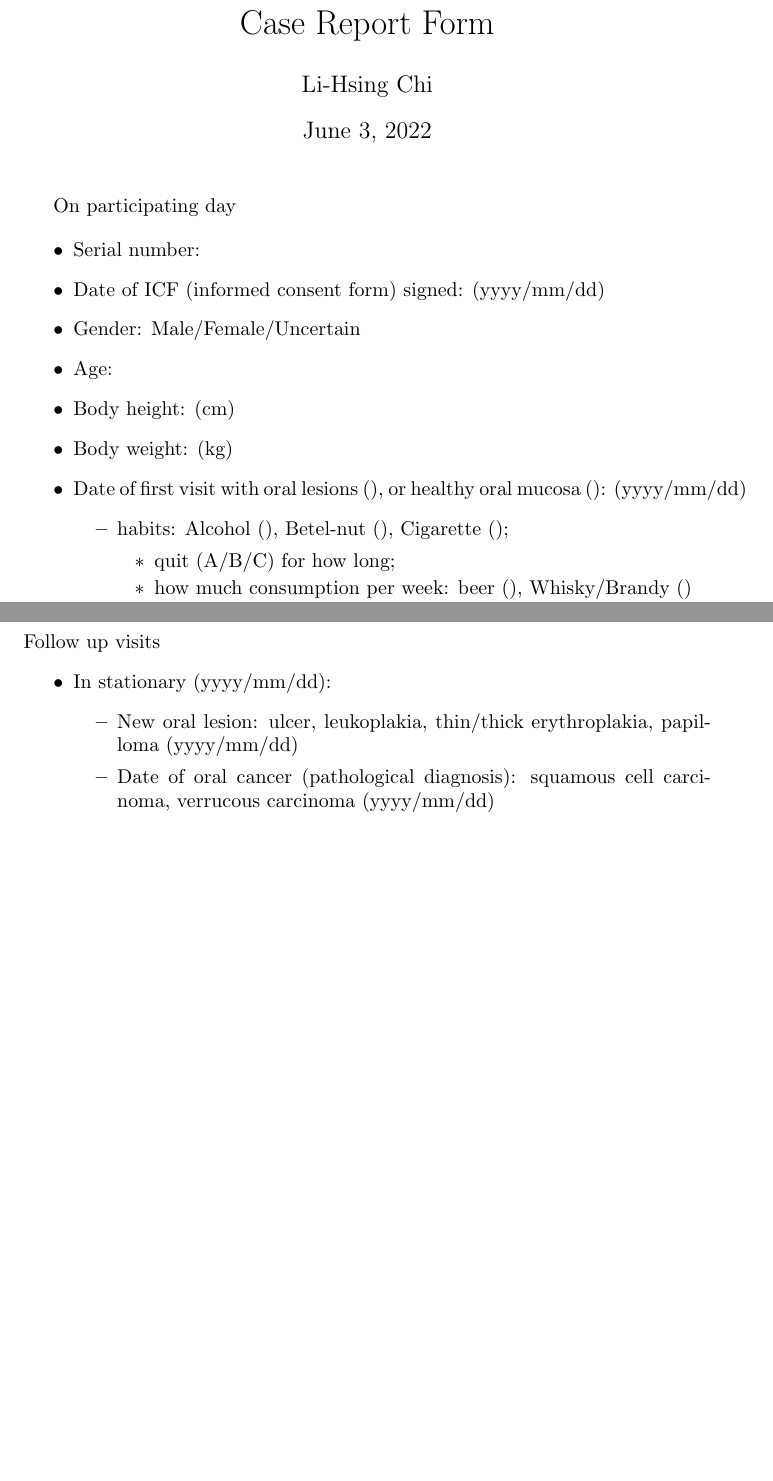
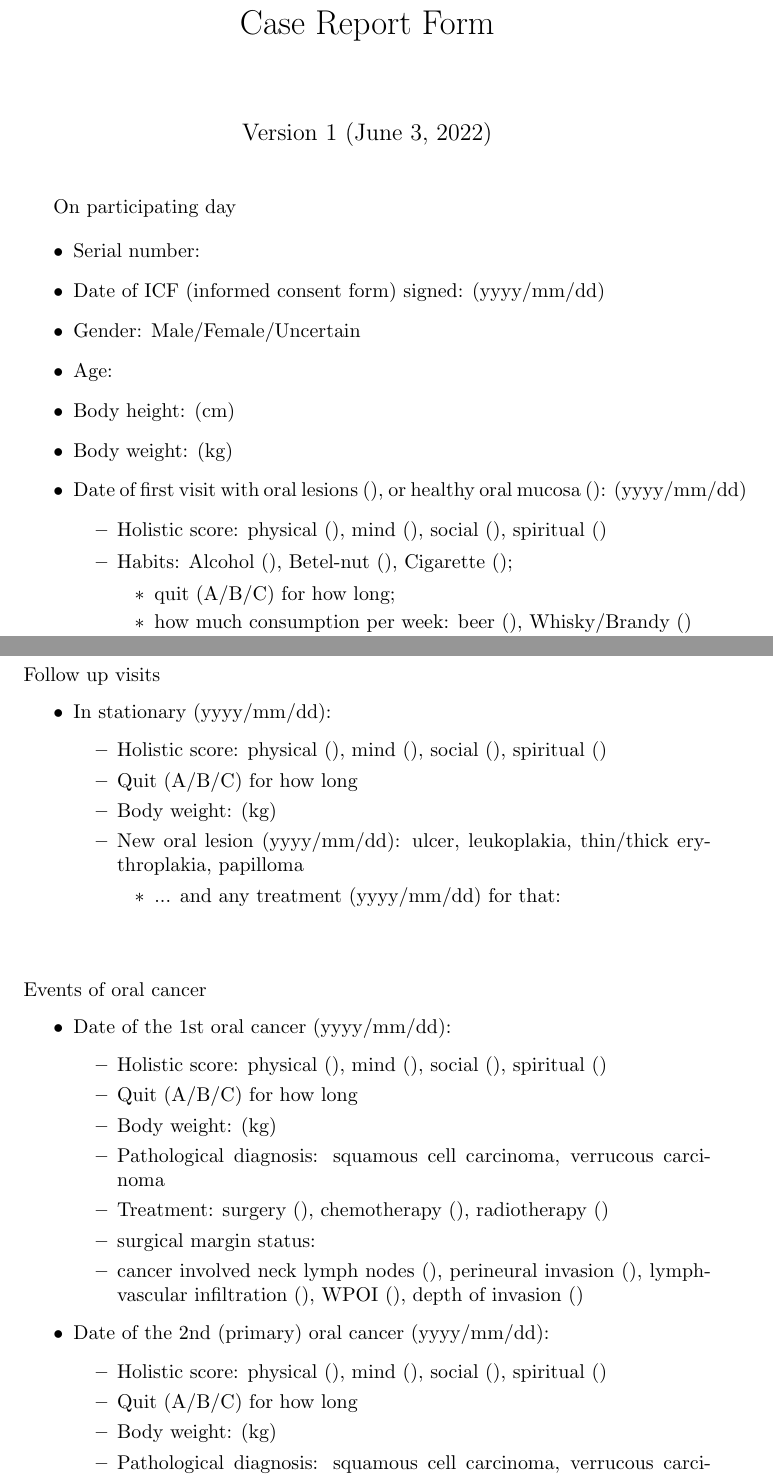
Before and after one commit to texchi2/OVH_sp3_participant_information_form, a LaTeX document (main.tex): two parts of pages 1 and 2 of 2, joined at a grey line, cut so that both start at the same text, the shorter picture padded with empty space. Compiled offline with pdfLaTeX.

Commit message:
Updates from Overleaf

```diff
--- a/main.tex
+++ b/main.tex
@@ -4,8 +4,8 @@
 
 \title{Case Report Form}
 %OVH_sp3_participant_information_form}
-\author{Li-Hsing Chi}
-\date{\today}
+%\author{Li-Hsing Chi}
+\date{Version 1 (\today)}
 
 \begin{document}
 
@@ -26,7 +26,8 @@
 \1 Body height: (cm)
 \1 Body weight: (kg)
 \1 Date of first visit with oral lesions (), or healthy oral mucosa (): (yyyy/mm/dd)
-    \2 habits: Alcohol (), Betel-nut (), Cigarette ();
+    \2 Holistic score: physical (), mind (), social (), spiritual ()
+    \2 Habits: Alcohol (), Betel-nut (), Cigarette ();
         \3 quit (A/B/C) for how long;
         \3 how much consumption per week: beer (), Whisky/Brandy ()
         \3 how many consumption per day: betel-nut () quid, cigarette () pack {\footnotesize (* 20 cigarettes per pack)};
@@ -40,10 +41,37 @@
 \1 Current treatment (other than biopsy):
 \1 Participant want to quit alcohol (), betel-nut (), cigarette ()
 
+\vspace{10mm}
+
 \0 Follow up visits
 \1 In stationary (yyyy/mm/dd):
-    \2 New oral lesion: ulcer, leukoplakia, thin/thick erythroplakia, papilloma (yyyy/mm/dd)
-    \2 Date of oral cancer (pathological diagnosis): squamous cell carcinoma, verrucous carcinoma (yyyy/mm/dd)
+    \2 Holistic score: physical (), mind (), social (), spiritual ()
+    \2 Quit (A/B/C) for how long
+    \2 Body weight: (kg)
+    \2 New oral lesion (yyyy/mm/dd): ulcer, leukoplakia, thin/thick erythroplakia, papilloma
+    \3 ... and any treatment (yyyy/mm/dd) for that:
+
+\vspace{10mm}
+
+
+\0 Events of oral cancer
+\1 Date of the 1st oral cancer (yyyy/mm/dd):
+    \2 Holistic score: physical (), mind (), social (), spiritual ()
+    \2 Quit (A/B/C) for how long
+    \2 Body weight: (kg)
+    \2 Pathological diagnosis: squamous cell carcinoma, verrucous carcinoma
+    \2 Treatment: surgery (), chemotherapy (), radiotherapy ()
+    \2 surgical margin status:
+    \2 cancer involved neck lymph nodes (), perineural invasion (), lymph-vascular infiltration (), WPOI (), depth of invasion ()
+
+\1 Date of the 2nd (primary) oral cancer (yyyy/mm/dd):
+    \2 Holistic score: physical (), mind (), social (), spiritual ()
+    \2 Quit (A/B/C) for how long
+    \2 Body weight: (kg)
+    \2 Pathological diagnosis: squamous cell carcinoma, verrucous carcinoma
+    \2 Treatment: surgery (), chemotherapy (), radiotherapy ()
+    \2 surgical margin status:
+    \2 cancer involved neck lymph nodes (), perineural invasion (), lymph-vascular infiltration (), WPOI (), depth of invasion ()
 \end{outline}
 
 
```
